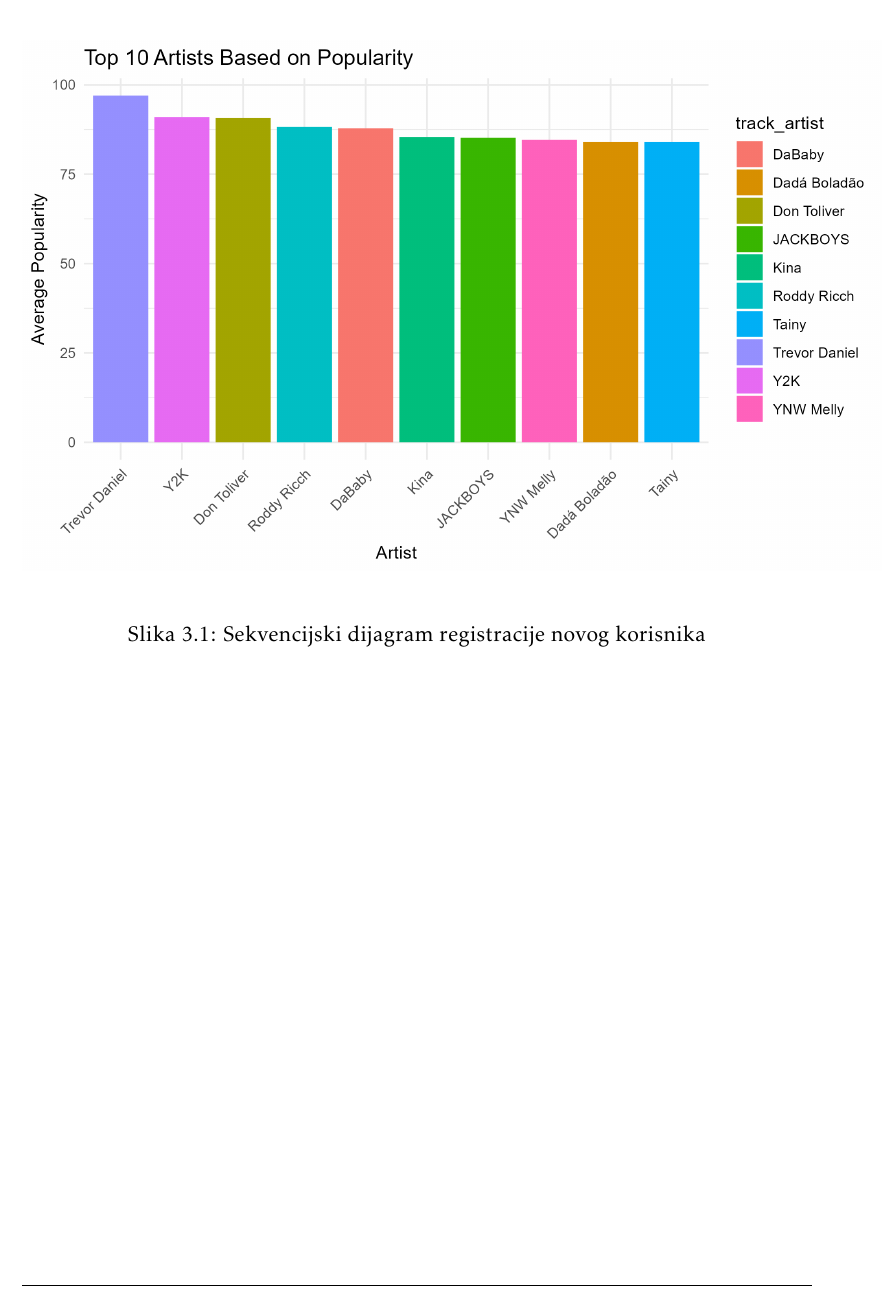
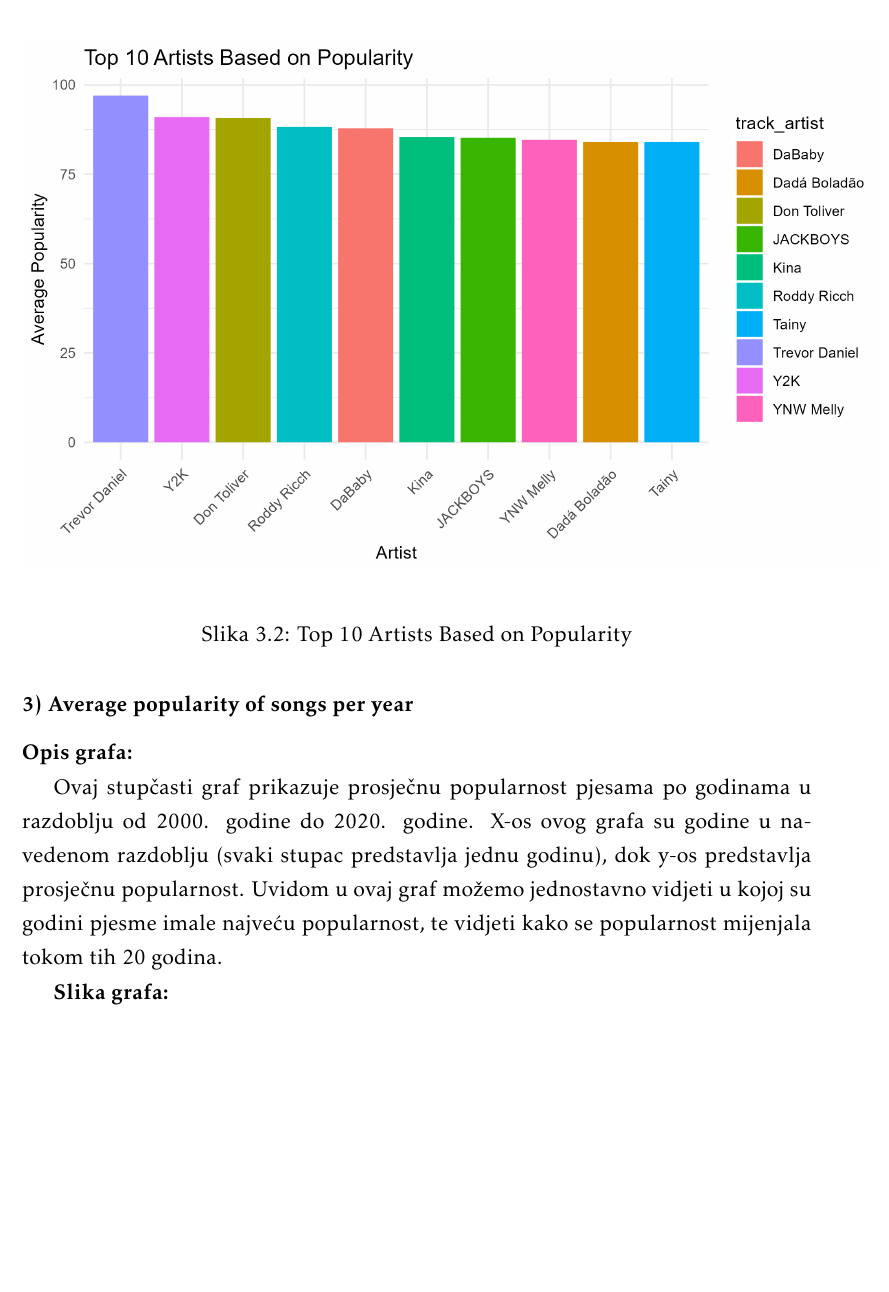
Before and after one commit to bpetra1/osp-projekt, a LaTeX document (seminar.tex, which reads Eksploratorna analiza.tex): part of page 6 of 7 before the commit and part of page 7 of 9 after it, cut at the place of the change, the shorter picture padded with empty space. The pictures show the PDF file seminar.pdf that the author committed with the source.

Commit message:
dodana 2 gafa

```diff
--- a/Eksploratorna analiza.tex
+++ b/Eksploratorna analiza.tex
@@ -8,3 +8,5 @@
 	U ovom podpoglavlju istražujemo moć vizualizacije u kontekstu glazbene platforme Spotify, prezentirajući neke od grafova kako bismo bolje razumjeli glazbene obrasce, preferencije slušatelja te dinamiku glazbene industrije.
 
 	\subsubsection{1) Top 10 Artists Based on Popularity}
+
+	\textbf{Opis grafa:}
@@ -11,3 +24,6 @@
+	\end{figure}
+
+	\subsubsection{2) Top 10 Artists Based on Popularity}
 
 	\textbf{Opis grafa:}
 
@@ -26,4 +42,23 @@
 
 	\end{figure}
 
+
+	\subsubsection{3) Average popularity of songs per year}
+
+	\textbf{Opis grafa:}
+
+	Ovaj stupčasti graf prikazuje prosječnu popularnost pjesama po godinama u razdoblju od 2000. godine do 2020. godine. X-os ovog grafa su godine u navedenom razdoblju (svaki stupac predstavlja jednu godinu), dok y-os predstavlja prosječnu popularnost.
+	Uvidom u ovaj graf možemo jednostavno vidjeti u kojoj su godini pjesme imale najveću popularnost, te vidjeti kako se popularnost mijenjala tokom tih 20 godina.
+
+
+	\textbf{Slika grafa:}
+	\begin{figure}[H]
+		\includegraphics[scale=0.9]{slike/Average popularity of songs per year.png}
+		%veličina slike u odnosu na originalnu datoteku i pozicija slike
+		\centering
+		\caption{Average popularity of songs per year}
+
+	\end{figure}
+
+
 \eject
```
Also changed, not shown: seminar.pdf, slike/Average popularity of songs per year.png (added), slike/Histogram of song durations.png (added), slike/Histogram of song popularity.png (added), slike/The relationship between energy and valence by genre.png (added), Eksploratorna analiza.tex (11 more changed lines).
